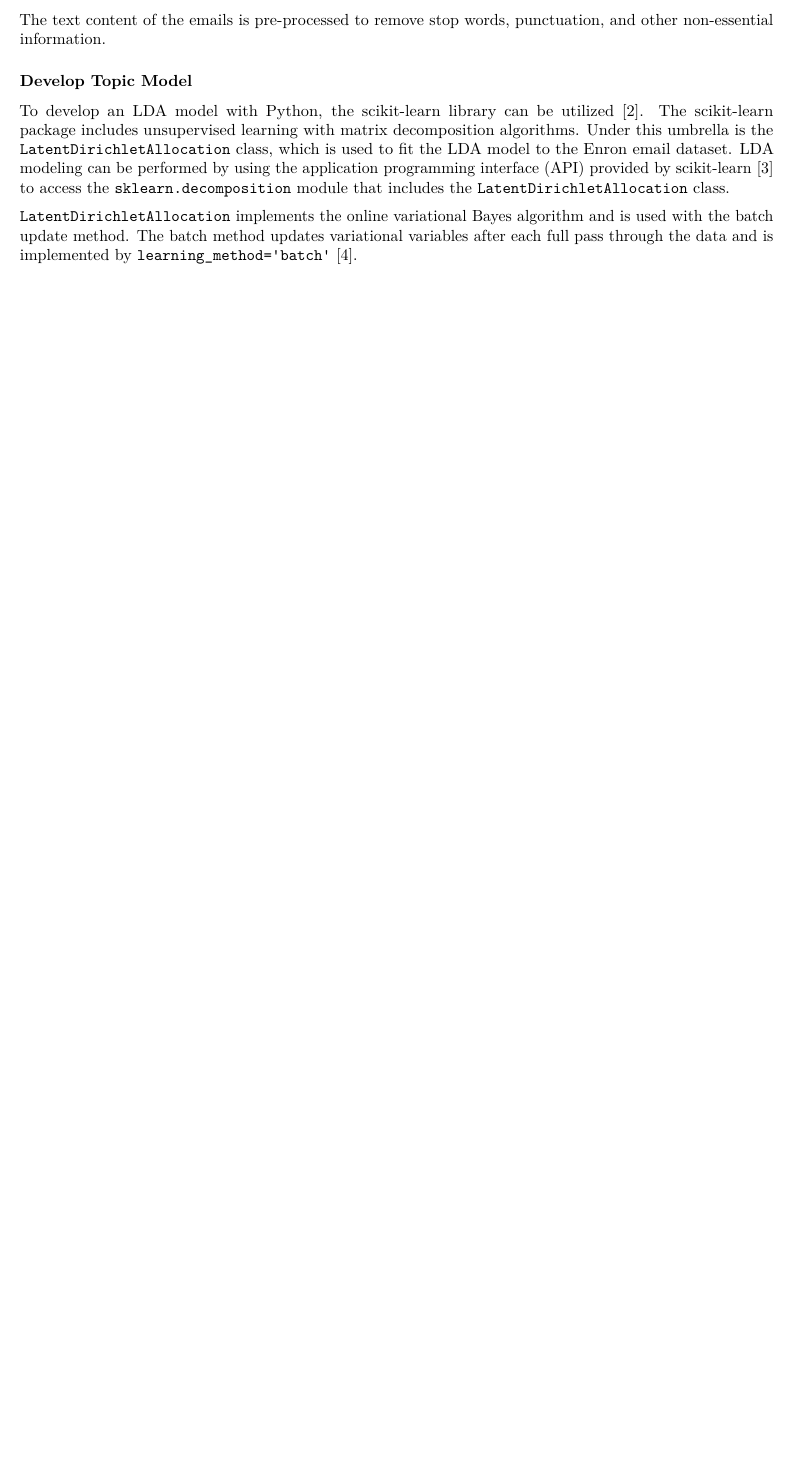
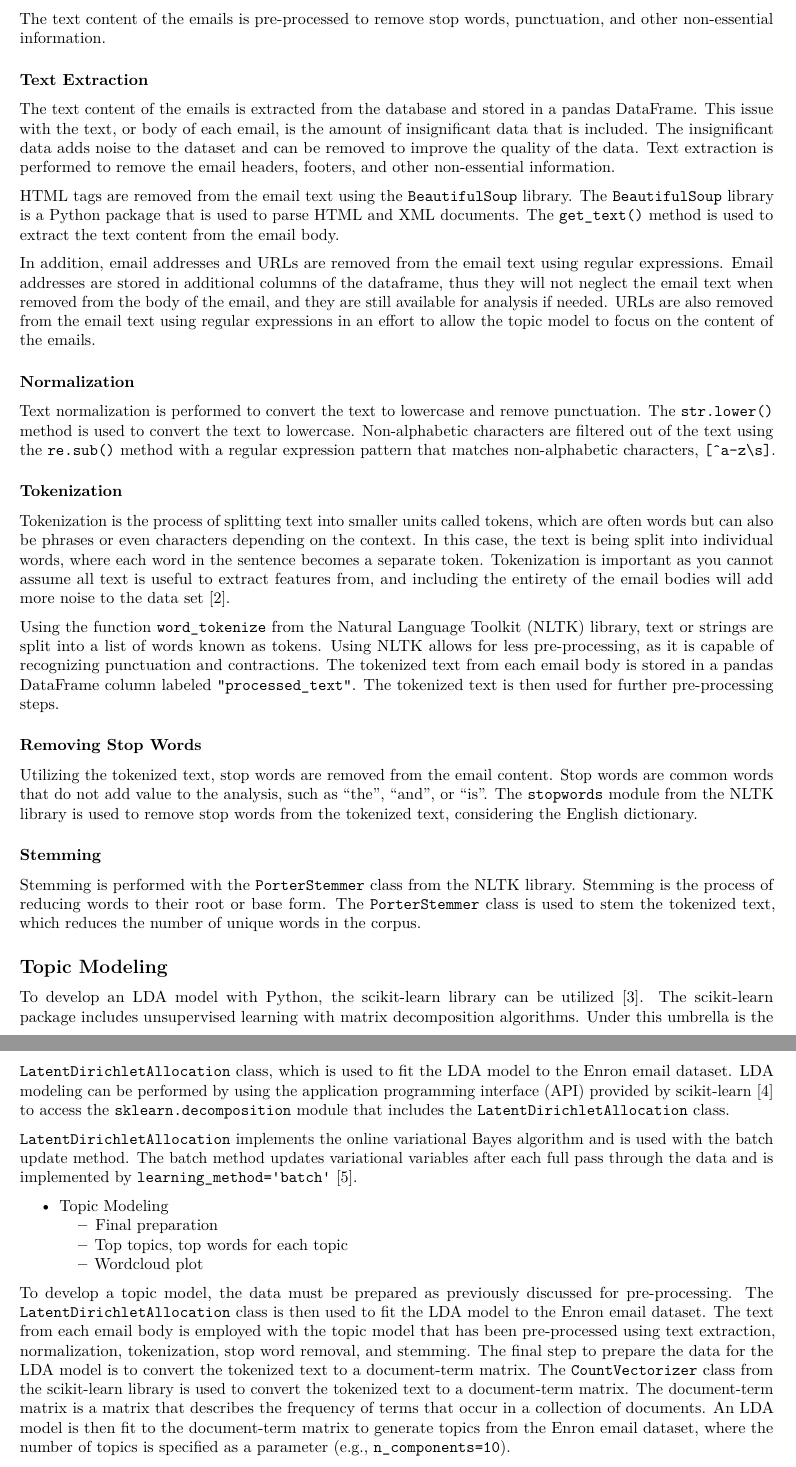
Before and after one commit to nolmacdonald/INTA6450_Enron, an R Markdown document (docs/NMacDonald_NLP.Rmd): part of page 2 of 2 before the commit and two parts of pages 2 and 3 of 3 after it, the two joined at a grey line, cut so that both start at the same text, the shorter picture padded with empty space. Rendered offline with R 4.5, knitr and Pandoc, then LaTeX, with nearby package versions; some code elsewhere in the file could not run offline.

Commit message:
Cleaned up notebooks and added documentation on topic modeling approach

```diff
--- a/docs/NMacDonald_NLP.Rmd
+++ b/docs/NMacDonald_NLP.Rmd
@@ -70,4 +68,3 @@ knitr::include_graphics("figures-references/graphical_model_LDA.png")
 
 The Enron email dataset is loaded and parsed to extract the text content of the emails.
 
-### Pre-Process Data
@@ -74,7 +75,61 @@ The Enron email dataset is loaded and parsed to extract the text content of the
+## Pre-Processing
 
 The text content of the emails is pre-processed to remove stop words, punctuation, and other non-essential information.
 
-### Develop Topic Model
+### Text Extraction
+
+The text content of the emails is extracted from the database and stored in a pandas DataFrame.
+This issue with the text, or body of each email, is the amount of insignificant data that is included.
+The insignificant data adds noise to the dataset and can be removed to improve the quality of the data.
+Text extraction is performed to remove the email headers, footers, and other non-essential information.
+
+HTML tags are removed from the email text using the `BeautifulSoup` library.
+The `BeautifulSoup` library is a Python package that is used to parse HTML and XML documents.
+The `get_text()` method is used to extract the text content from the email body.
+
+In addition, email addresses and URLs are removed from the email text using regular expressions.
+Email addresses are stored in additional columns of the dataframe, thus they will not neglect the email text
+when removed from the body of the email, and they are still available for analysis if needed.
+URLs are also removed from the email text using regular expressions in an effort to allow the topic model
+to focus on the content of the emails.
+
+### Normalization
+
+Text normalization is performed to convert the text to lowercase and remove punctuation.
+The `str.lower()` method is used to convert the text to lowercase.
+Non-alphabetic characters are filtered out of the text using the `re.sub()` method with
+a regular expression pattern that matches non-alphabetic characters, `[^a-z\s]`.
+
+### Tokenization
+
+Tokenization is the process of splitting text into smaller units called tokens,
+which are often words but can also be phrases or even characters depending on the context.
+In this case, the text is being split into individual words, where
+each word in the sentence becomes a separate token.
+Tokenization is important as you cannot assume all text is useful to extract
+features from, and including the entirety of the email bodies will add more
+noise to the data set [@beysolowNLP2018].
+
+Using the function `word_tokenize` from the Natural Language Toolkit (NLTK) library,
+text or strings are split into a list of words known as tokens.
+Using NLTK allows for less pre-processing, as it is capable of recognizing punctuation and contractions.
+The tokenized text from each email body is stored in a pandas DataFrame column labeled `"processed_text"`.
+The tokenized text is then used for further pre-processing steps.
+
+### Removing Stop Words
+
+Utilizing the tokenized text, stop words are removed from the email content.
+Stop words are common words that do not add value to the analysis, such as "the", "and", or "is".
+The `stopwords` module from the NLTK library is used to remove stop words from the tokenized text,
+considering the English dictionary.
+
+### Stemming
+
+Stemming is performed with the `PorterStemmer` class from the NLTK library.
+Stemming is the process of reducing words to their root or base form.
+The `PorterStemmer` class is used to stem the tokenized text, which reduces the number of unique words in the corpus.
+
+## Topic Modeling
 
 To develop an LDA model with Python, the scikit-learn library can be utilized [@scikit-learn].
 The scikit-learn package includes unsupervised learning with matrix decomposition algorithms.
@@ -85,3 +140,18 @@ to access the `sklearn.decomposition` module that includes the `LatentDirichletA
 `LatentDirichletAllocation` implements the online variational Bayes algorithm and is used with the batch update method.
 The batch method updates variational variables after each full pass through the data and is implemented by
 `learning_method='batch'` [@scikit-learn-lda].
+
+- Topic Modeling
+    - Final preparation
+    - Top topics, top words for each topic
+    - Wordcloud plot
+
+To develop a topic model, the data must be prepared as previously discussed for pre-processing.
+The `LatentDirichletAllocation` class is then used to fit the LDA model to the Enron email dataset.
+The text from each email body is employed with the topic model that has been pre-processed using
+text extraction, normalization, tokenization, stop word removal, and stemming.
+The final step to prepare the data for the LDA model is to convert the tokenized text to a document-term matrix.
+The `CountVectorizer` class from the scikit-learn library is used to convert the tokenized text to a document-term matrix.
+The document-term matrix is a matrix that describes the frequency of terms that occur in a collection of documents.
+An LDA model is then fit to the document-term matrix to generate topics from the Enron email dataset, where
+the number of topics is specified as a parameter (e.g., `n_components=10`).
```
Also changed, not shown: docs/NMacDonald_NLP.Rmd (17 more changed lines), 4 other files.
